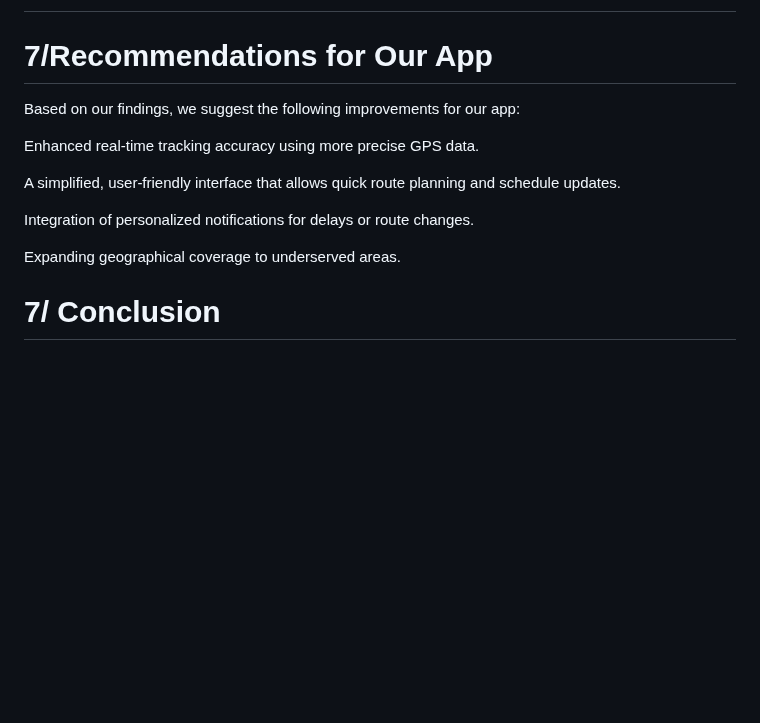
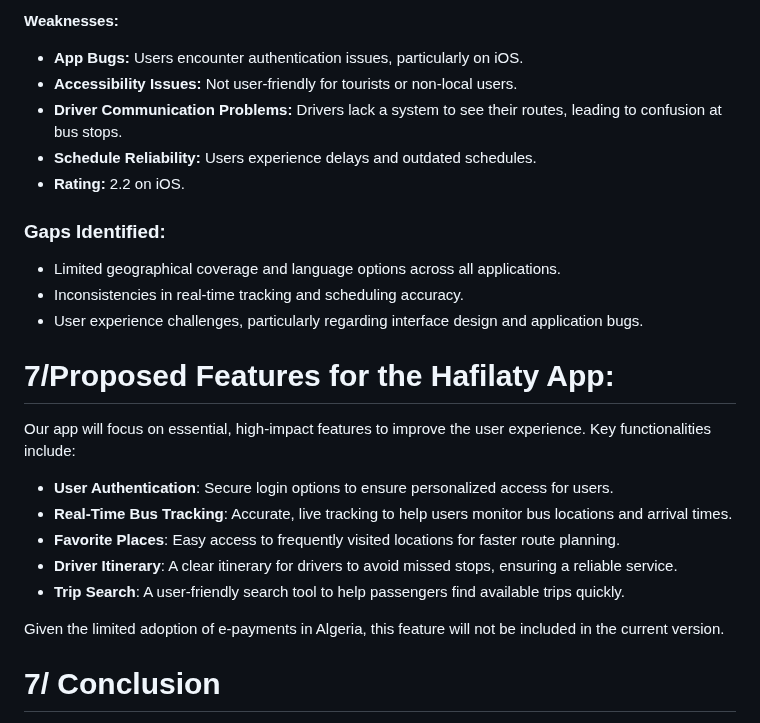
Before and after one commit to yvuuus/Hafilaty, a Markdown page: comparative study.md, the part around one of its changes. GitHub-like rendering; blank space fills up the shorter version.

```diff
--- a/comparative study.md
+++ b/comparative study.md
@@ -24,15 +72,28 @@ Chalo: A bus tracking app widely used in India, offering real-time bus arrival i
+**Weaknesses:**
+
+* **App Bugs:** Users encounter authentication issues, particularly on iOS.
+* **Accessibility Issues:** Not user-friendly for tourists or non-local users.
+* **Driver Communication Problems:** Drivers lack a system to see their routes, leading to confusion at bus stops.
+* **Schedule Reliability:** Users experience delays and outdated schedules.
+* **Rating:** 2.2 on iOS.
+
+### **Gaps Identified:**
+
+* Limited geographical coverage and language options across all applications.
+* Inconsistencies in real-time tracking and scheduling accuracy.
+* User experience challenges, particularly regarding interface design and application bugs.
 
 
-# 7/Recommendations for Our App
-Based on our findings, we suggest the following improvements for our app:
+# 7/Proposed Features for the Hafilaty App:
+Our app will focus on essential, high-impact features to improve the user experience. Key functionalities include:
 
- Enhanced real-time tracking accuracy using more precise GPS data.
+* **User Authentication**: Secure login options to ensure personalized access for users.
+* **Real-Time Bus Tracking**: Accurate, live tracking to help users monitor bus locations and arrival times.
+* **Favorite Places**: Easy access to frequently visited locations for faster route planning.
+* **Driver Itinerary**: A clear itinerary for drivers to avoid missed stops, ensuring a reliable service.
+* **Trip Search**: A user-friendly search tool to help passengers find available trips quickly.
 
- A simplified, user-friendly interface that allows quick route planning and schedule updates.
-
- Integration of personalized notifications for delays or route changes.
-
- Expanding geographical coverage to underserved areas.
+Given the limited adoption of e-payments in Algeria, this feature will not be included in the current version.
 
 # 7/ Conclusion
 This study underscores the necessity for accurate real-time tracking and a more intuitive user interface in bus traffic applications. By addressing these critical gaps, our app has the potential to deliver a superior, user-friendly commuting experience, tailored to the needs of modern travelers and providing tangible improvements over existing solutions.
```
Also changed, not shown: other parts of comparative study.md (+56 -8 lines).
